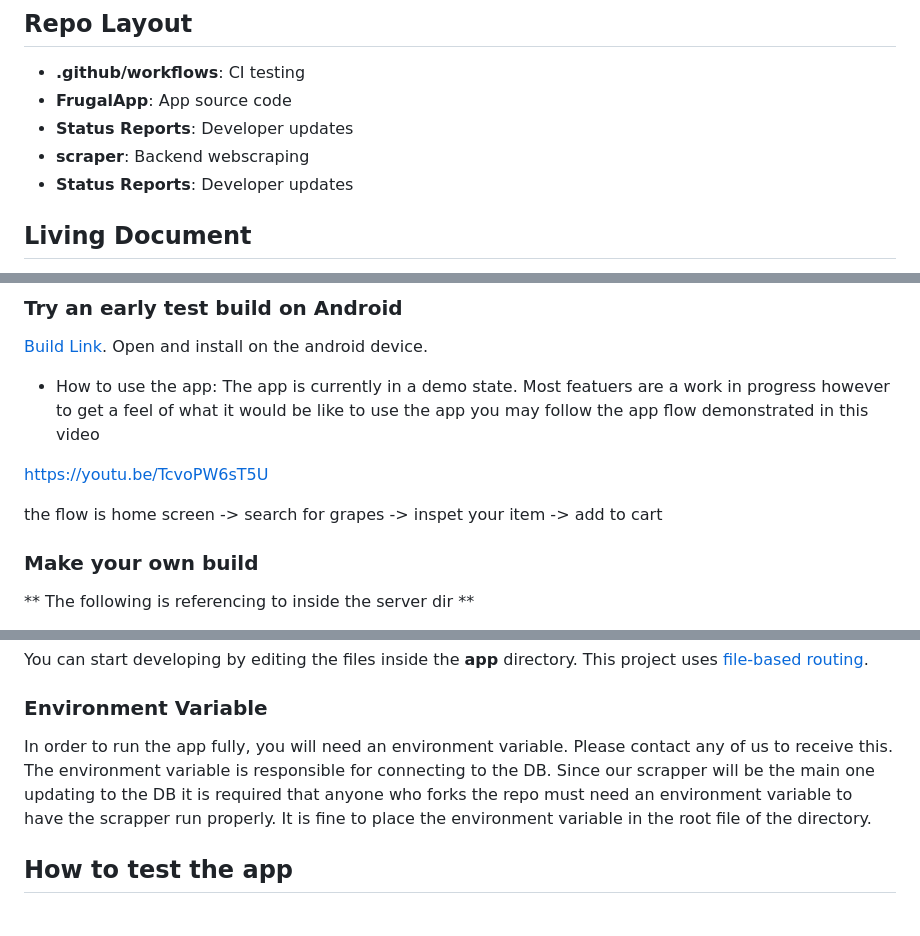
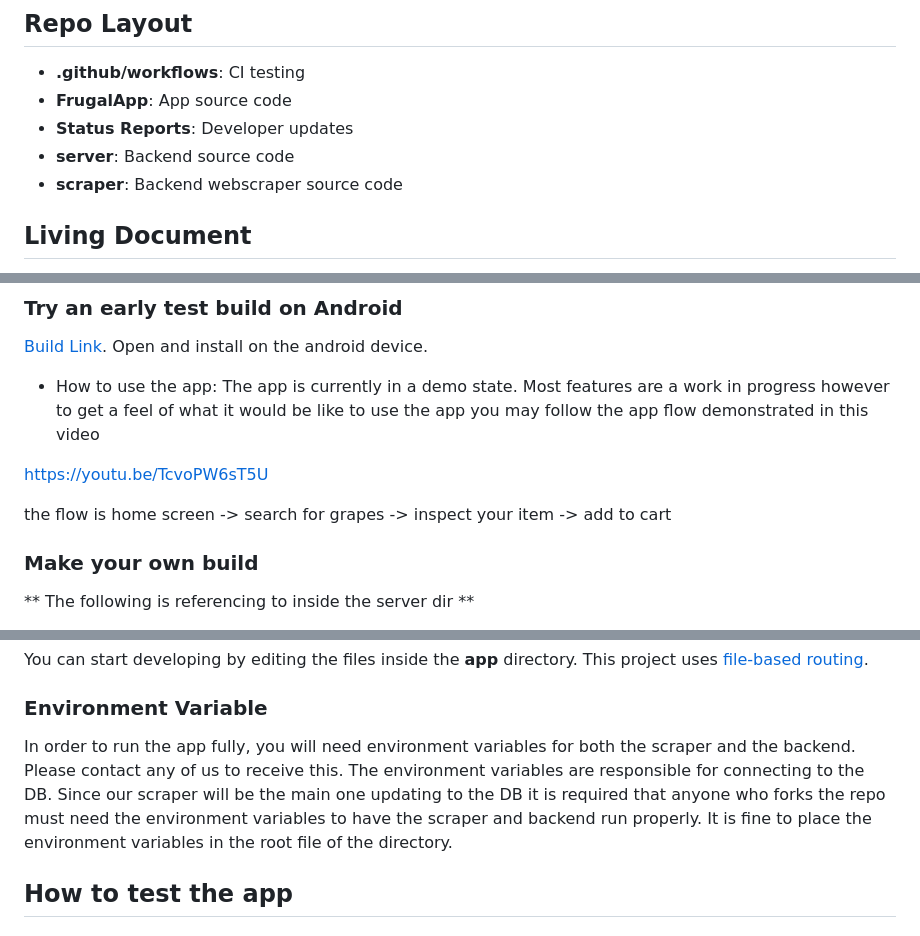
Before and after one commit to jimmyycodes/Frugal-Finder, a Markdown page: README.md, 3 parts joined by grey strips. GitHub-like rendering.

Commit message:
Fix some errors/typos in the readme

```diff
--- a/README.md
+++ b/README.md
@@ -11,8 +11,8 @@ FrugalFinder is a application that helps our users save money on groceries by co
 - **.github/workflows**: CI testing
 - **FrugalApp**: App source code
 - **Status Reports**: Developer updates
-- **scraper**: Backend webscraping
-- **Status Reports**: Developer updates
+- **server**: Backend source code
+- **scraper**: Backend webscraper source code
 
 
 ## Living Document
@@ -42,11 +42,11 @@ Report Here: https://forms.microsoft.com/r/TLnYW75a2s
 
 [Build Link](https://drive.google.com/drive/folders/1VtWwrHwWZjd6j1pr5CO34eAwXnOIhk1B?usp=sharing). Open and install on the android device.
 
-* How to use the app: The app is currently in a demo state. Most featuers are a work in progress however to get a feel of what it would be like to use the app you may follow the app flow demonstrated in this video
+* How to use the app: The app is currently in a demo state. Most features are a work in progress however to get a feel of what it would be like to use the app you may follow the app flow demonstrated in this video
 
 https://youtu.be/TcvoPW6sT5U
 
-the flow is home screen -> search for grapes -> inspet your item -> add to cart
+the flow is home screen -> search for grapes -> inspect your item -> add to cart
 
 ### Make your own build
 
@@ -95,8 +95,8 @@ You can start developing by editing the files inside the **app** directory. This
 
 ### Environment Variable
 
-In order to run the app fully, you will need an environment variable. Please contact any of us to receive this. The environment variable is responsible for connecting to the DB. Since our scrapper will be the main one updating to the DB it is required that anyone who forks the repo must need an environment variable to have the scrapper run properly.
-It is fine to place the environment variable in the root file of the directory.
+In order to run the app fully, you will need environment variables for both the scraper and the backend. Please contact any of us to receive this. The environment variables are responsible for connecting to the DB. Since our scraper will be the main one updating to the DB it is required that anyone who forks the repo must need the environment variables to have the scraper and backend run properly.
+It is fine to place the environment variables in the root file of the directory.
 
 ## How to test the app
 
```
Also changed, not shown: other parts of README.md (+1 -1 lines).
